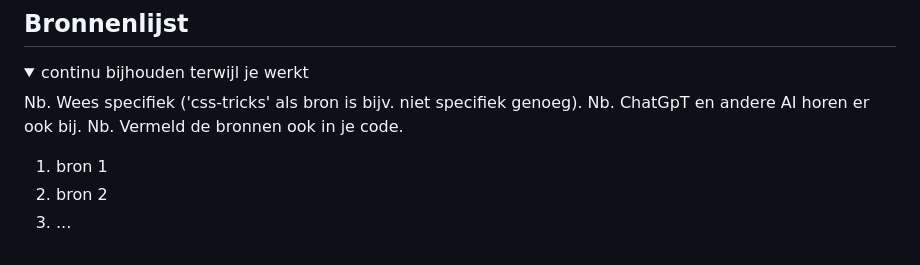
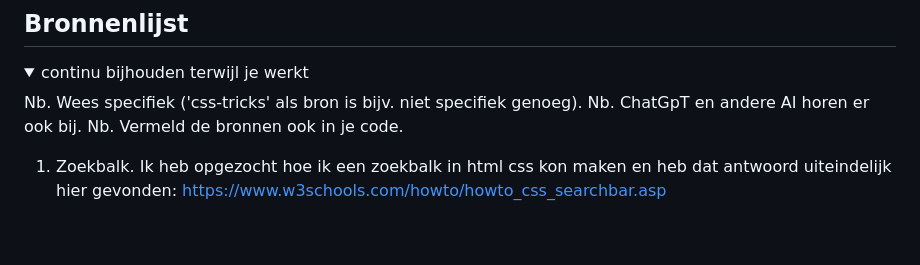
Before and after one commit to oemtv/howdy, a Markdown page: README.md, the part around the change. Rendered like a GitHub page.

```diff
--- a/README.md
+++ b/README.md
@@ -232,8 +232,6 @@ Nb. Door *open* toe te voegen aan een *details* element kun je deze standaard op
   Nb. ChatGpT en andere AI horen er ook bij.
   Nb. Vermeld de bronnen ook in je code.
 
-  1. bron 1
-  2. bron 2
-  3. ...
+  1. Zoekbalk. Ik heb opgezocht hoe ik een zoekbalk in html css kon maken en heb dat antwoord uiteindelijk hier gevonden: https://www.w3schools.com/howto/howto_css_searchbar.asp
 
 </details>
```
